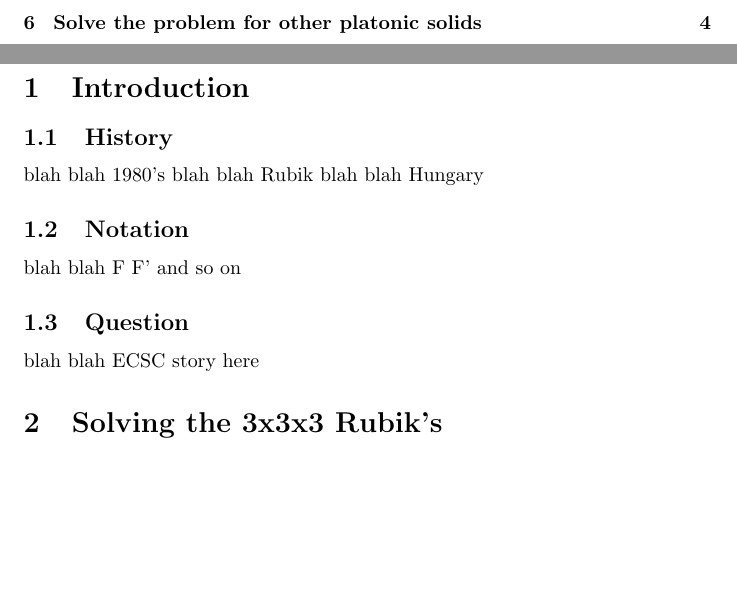
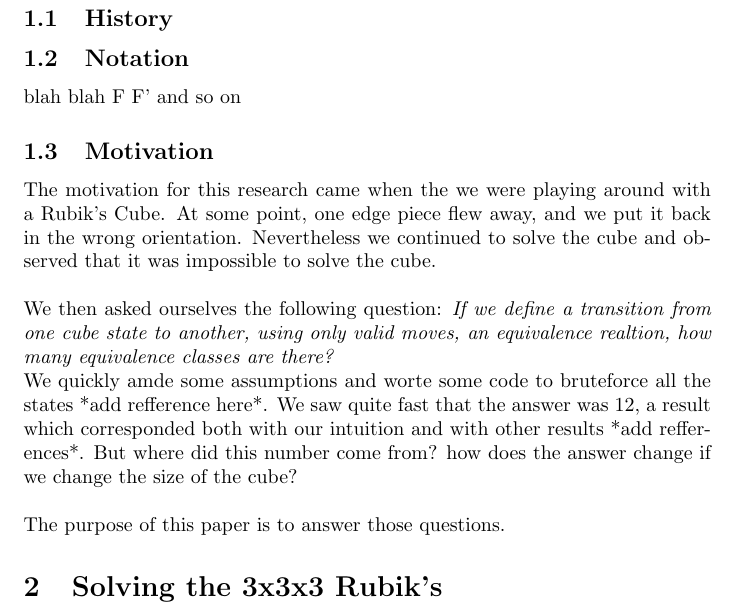
Before and after one commit to GabiTulba/Rubik-s-Cube-Solvability-Classes, a LaTeX paper (paper.tex): two parts of pages 2 and 3 of 4 before the commit and part of page 3 of 5 after it, the two joined at a grey line, cut at the place of the change, the shorter picture padded with empty space. Compiled offline with pdfLaTeX.

Commit message:
added motivation

```diff
--- a/paper.tex
+++ b/paper.tex
@@ -27,13 +27,28 @@
     \section{Introduction}
 
         \subsection{History}
-            blah blah 1980's blah blah Rubik blah blah Hungary
+
 
         \subsection{Notation}
             blah blah F F' and so on
 
-        \subsection{Question}
-            blah blah ECSC story here
+        \subsection{Motivation}
+            The motivation for this research came when the we were playing
+            around with a Rubik's Cube. At some point, one edge piece flew
+            away, and we put it back in the wrong orientation.
+            Nevertheless we continued to solve the cube and observed that it
+            was impossible to solve the cube. \\ \\
+            We then asked ourselves the following question:
+            \textit{If we define a transition from one cube state to another,
+            using only valid moves, an equivalence realtion, how many
+            equivalence classes are there?} \\
+            We quickly amde some assumptions and worte some code to bruteforce
+            all the states *add refference here*. We saw quite fast that the
+            answer was 12, a result which corresponded both with our intuition
+            and with other results *add refferences*. But where did this
+            number come from? how does the answer change if we change the
+            size of the cube? \\ \\
+            The purpose of this paper is to answer those questions.
 
     \section{Solving the 3x3x3 Rubik's}
         blah blah summary of the aproach
```
Also changed, not shown: Mathematical_Understandings_Of_A_Rubiks_Cube.pdf (added), paper.pdf, rubikSlides.pdf (added), 4 other files.
